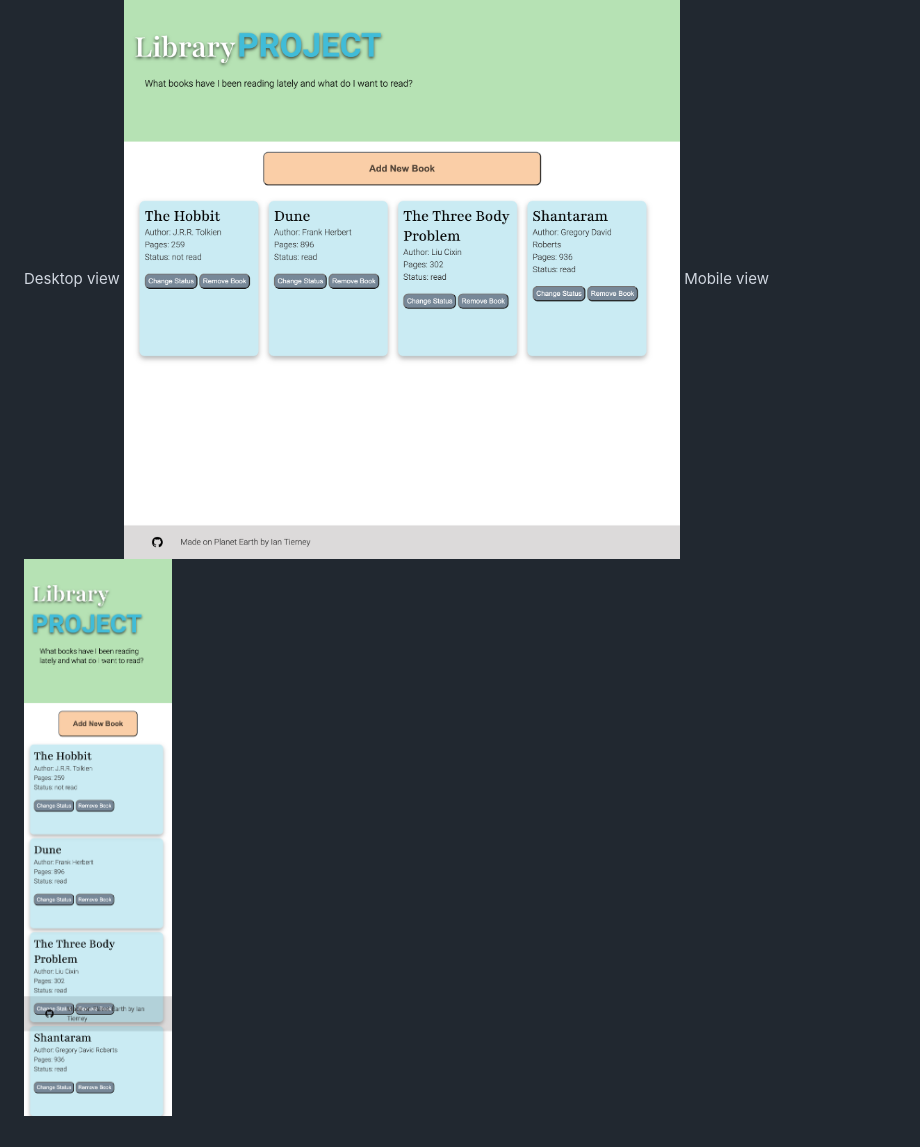
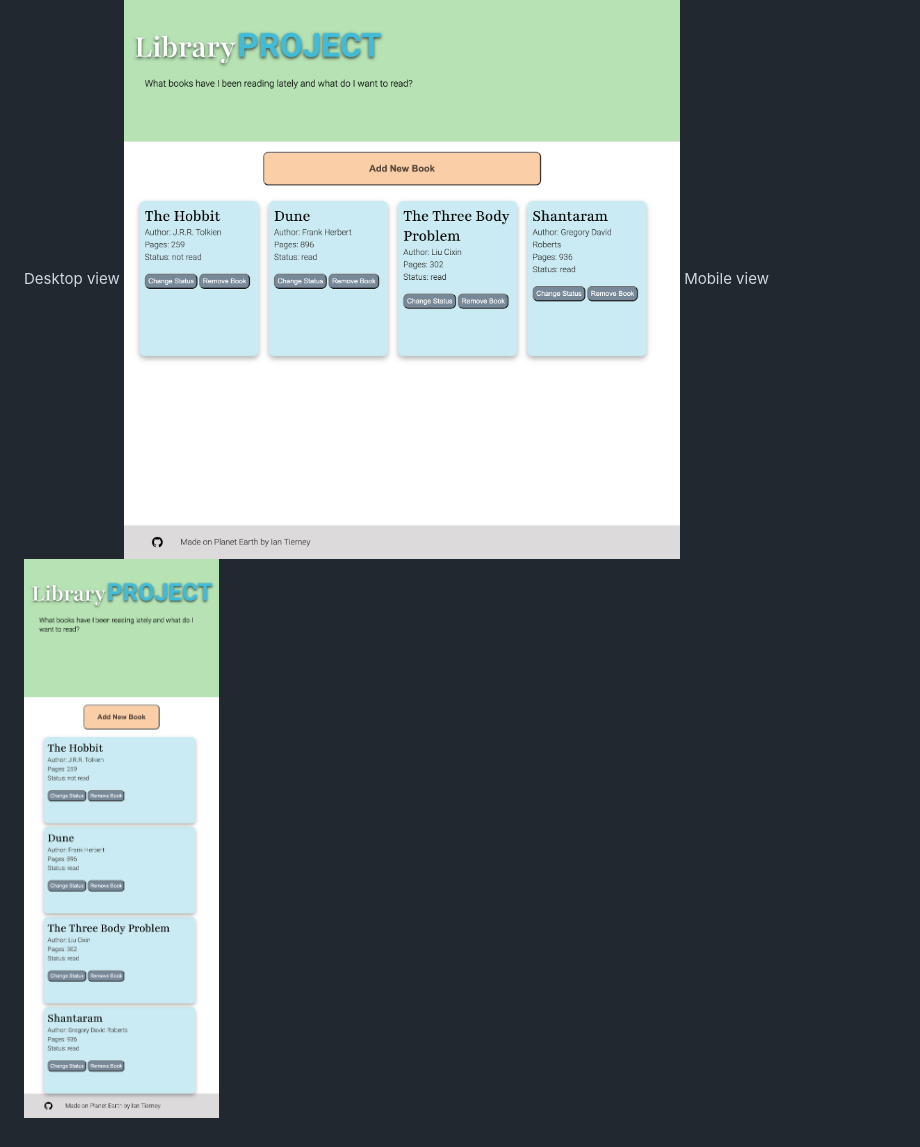
Before and after one commit to kauai-ian/library-project, a Markdown page: README.md, the part around the change. Drawn GitHub-style; pictures changed too: images/mobile_ss.png (added), images/ss_mobile_Library-project.png (deleted).

```diff
--- a/README.md
+++ b/README.md
@@ -9,4 +9,4 @@ This project was built with HTML, CSS and Javascript.
 Desktop view
 ![Alt text](<images/ss_desktop_Library-project.png>)
 Mobile view
-![Mobile view screenshot](</images/ss_mobile_Library-project.png>)
+![Mobile view screenshot](</images/mobile_ss.png>)
```
